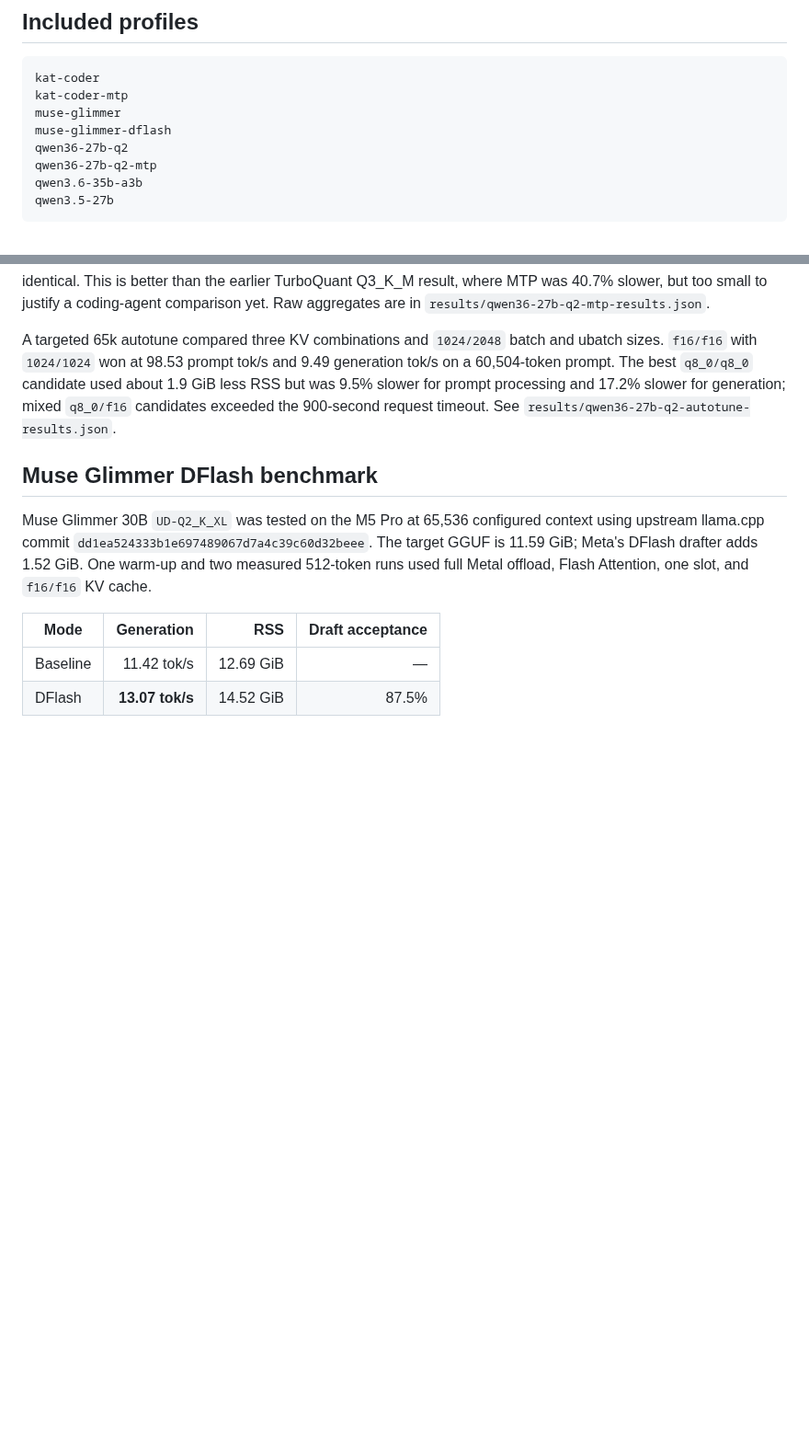
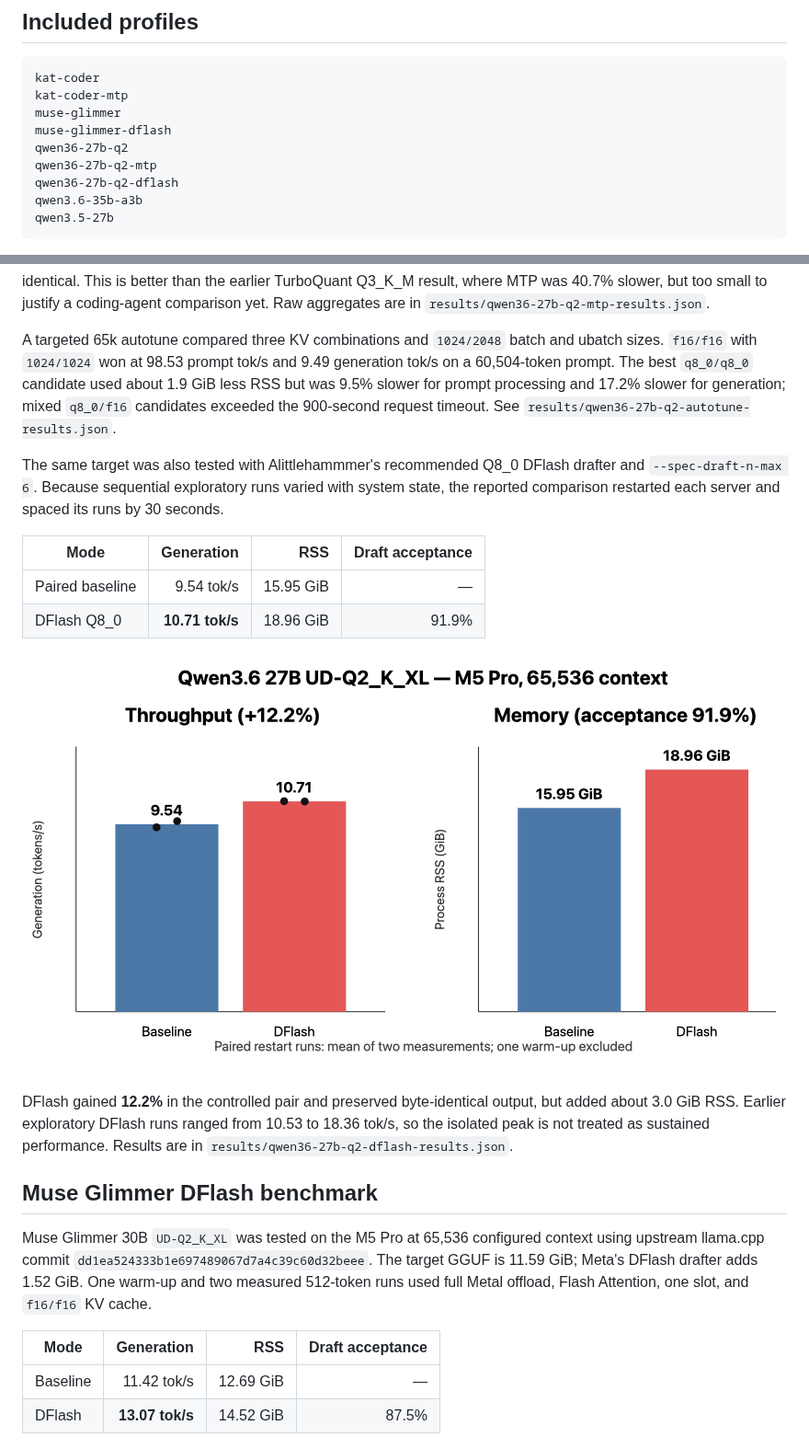
Before and after one commit to SwekeR-463/local-lms, a Markdown page: README.md, 2 parts joined by grey strips. Shown at 92% size. Rendered like a GitHub page; pictures changed too: results/plots/qwen36_q2_dflash.png (added); blank space fills up the shorter version.

Commit message:
feat: benchmark Qwen3.6 with DFlash

````diff
--- a/README.md
+++ b/README.md
@@ -28,6 +28,7 @@ muse-glimmer
 muse-glimmer-dflash
 qwen36-27b-q2
 qwen36-27b-q2-mtp
+qwen36-27b-q2-dflash
 qwen3.6-35b-a3b
 qwen3.5-27b
 ```
@@ -131,6 +132,17 @@ MTP improved generation by only **4.8%**, despite high acceptance, and all six d
 
 A targeted 65k autotune compared three KV combinations and `1024/2048` batch and ubatch sizes. `f16/f16` with `1024/1024` won at 98.53 prompt tok/s and 9.49 generation tok/s on a 60,504-token prompt. The best `q8_0/q8_0` candidate used about 1.9 GiB less RSS but was 9.5% slower for prompt processing and 17.2% slower for generation; mixed `q8_0/f16` candidates exceeded the 900-second request timeout. See `results/qwen36-27b-q2-autotune-results.json`.
 
+The same target was also tested with Alittlehammmer's recommended Q8_0 DFlash drafter and `--spec-draft-n-max 6`. Because sequential exploratory runs varied with system state, the reported comparison restarted each server and spaced its runs by 30 seconds.
+
+| Mode | Generation | RSS | Draft acceptance |
+|---|---:|---:|---:|
+| Paired baseline | 9.54 tok/s | 15.95 GiB | — |
+| DFlash Q8_0 | **10.71 tok/s** | 18.96 GiB | 91.9% |
+
+![Qwen3.6 Q2 baseline and DFlash throughput](results/plots/qwen36_q2_dflash.png)
+
+DFlash gained **12.2%** in the controlled pair and preserved byte-identical output, but added about 3.0 GiB RSS. Earlier exploratory DFlash runs ranged from 10.53 to 18.36 tok/s, so the isolated peak is not treated as sustained performance. Results are in `results/qwen36-27b-q2-dflash-results.json`.
+
 ## Muse Glimmer DFlash benchmark
 
 Muse Glimmer 30B `UD-Q2_K_XL` was tested on the M5 Pro at 65,536 configured context using upstream llama.cpp commit `dd1ea524333b1e697489067d7a4c39c60d32beee`. The target GGUF is 11.59 GiB; Meta's DFlash drafter adds 1.52 GiB. One warm-up and two measured 512-token runs used full Metal offload, Flash Attention, one slot, and `f16/f16` KV cache.
````
Also changed, not shown: log.md (+32 -0 lines), 2 other files.
